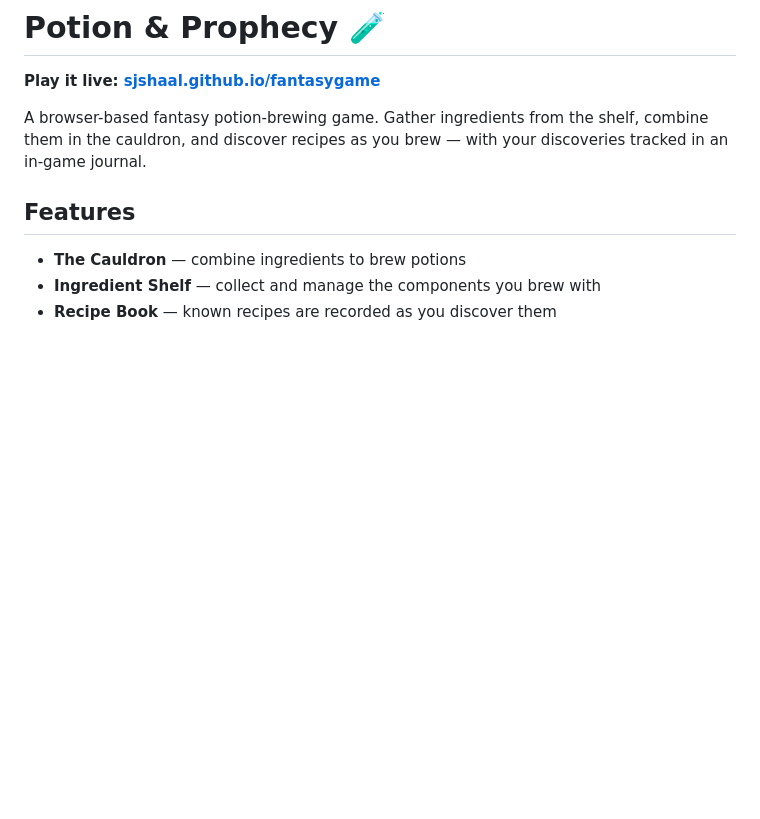
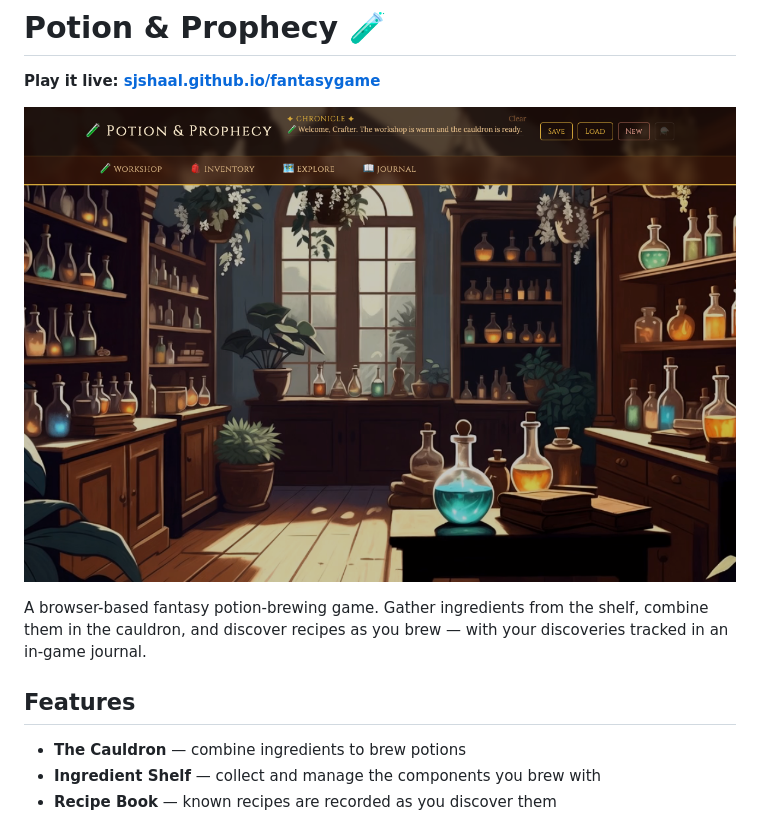
Before and after one commit to sjshaal/fantasygame, a Markdown page: README.md, the part around the change. Drawn GitHub-style; pictures changed too: assets/screenshots/gameplay.png (added); blank space fills up the shorter version.

Commit message:
Add gameplay screenshot to README
Co-Authored-By: Claude Sonnet 5 <noreply@anthropic.com>

```diff
--- a/README.md
+++ b/README.md
@@ -1,6 +1,8 @@
 # Potion & Prophecy 🧪
 
 **Play it live: [sjshaal.github.io/fantasygame](https://sjshaal.github.io/fantasygame/)**
+
+![Potion & Prophecy gameplay screenshot](assets/screenshots/gameplay.png)
 
 A browser-based fantasy potion-brewing game. Gather ingredients from the shelf, combine them in the cauldron, and discover recipes as you brew — with your discoveries tracked in an in-game journal.
 
```
